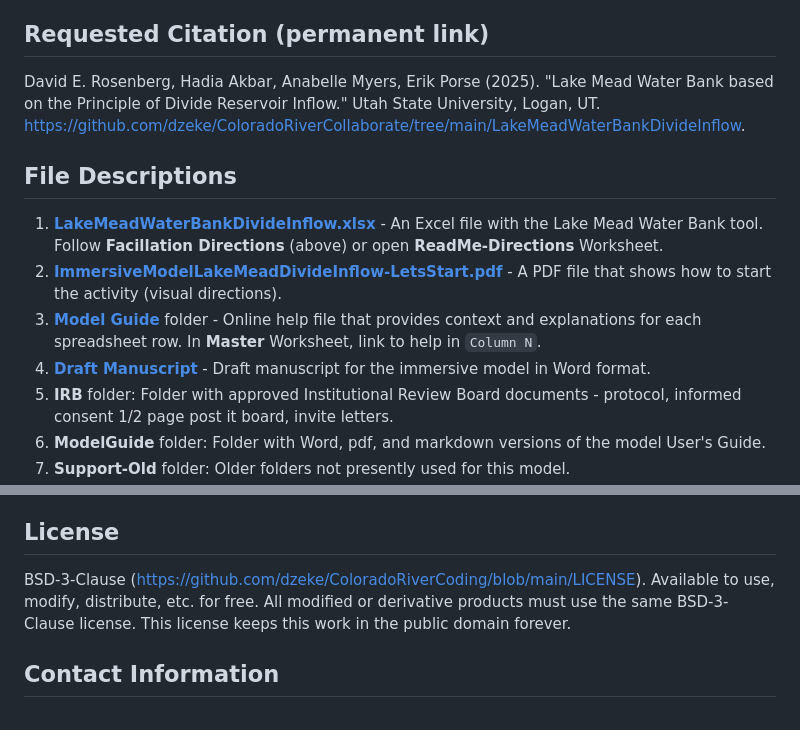
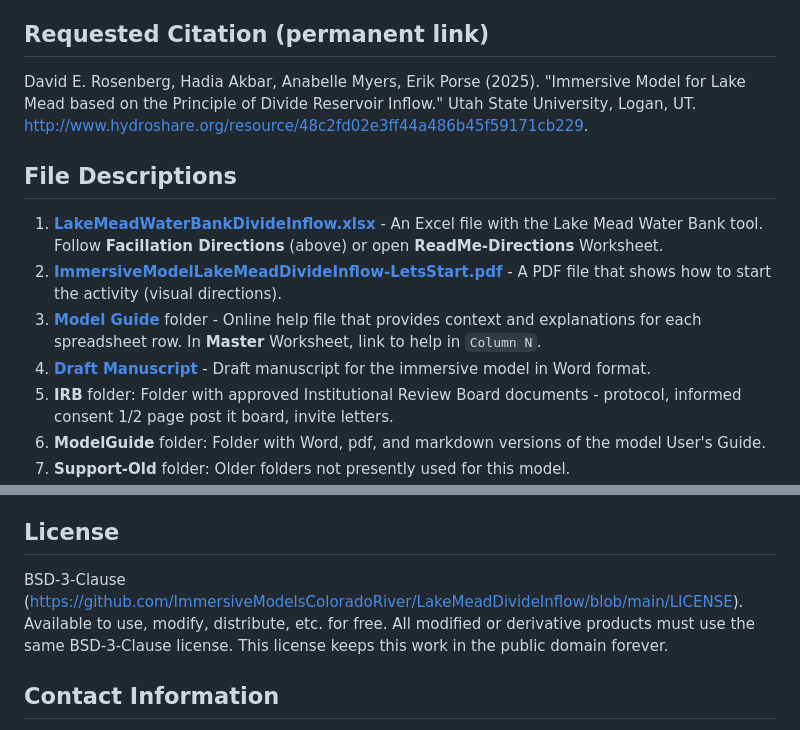
Before and after one commit to ImmersiveModelsColoradoRiver/LakeMeadDivideInflow, a Markdown page: README.md, 2 parts joined by grey strips. Rendered like a GitHub page.

Commit message:
Update all links on model

```diff
--- a/README.md
+++ b/README.md
@@ -69,6 +69,6 @@ Over one or more years, participants consume, save, and trade water in the accou
 1. Wang, J., Rosenberg, D. E., Schmidt, J. C., and Wheeler, K. G. (2020). "Managing the Colorado River for an Uncertain Future." Center for Colorado River Studies, Utah State University, Logan, Utah. https://digitalcommons.usu.edu/cee_facpub/3768/
 
 ## Requested Citation (permanent link)
-David E. Rosenberg, Hadia Akbar, Anabelle Myers, Erik Porse (2025). "Lake Mead Water Bank based on the Principle of Divide Reservoir Inflow." Utah State University, Logan, UT. https://github.com/dzeke/ColoradoRiverCollaborate/tree/main/LakeMeadWaterBankDivideInflow.
+David E. Rosenberg, Hadia Akbar, Anabelle Myers, Erik Porse (2025). "Immersive Model for Lake Mead based on the Principle of Divide Reservoir Inflow." Utah State University, Logan, UT. http://www.hydroshare.org/resource/48c2fd02e3ff44a486b45f59171cb229.
 
 ## File Descriptions
@@ -85,7 +85,7 @@ David E. Rosenberg, Hadia Akbar, Anabelle Myers, Erik Porse (2025). "Lake Mead W
    1. **ParticipantChoosePowellNaturalFlow** - Files to produce the plot in the manuscript that shows how participants choose Lake Powell natural inflow.
 
 ## License
-BSD-3-Clause (https://github.com/dzeke/ColoradoRiverCoding/blob/main/LICENSE). Available to use, modify, distribute, etc. for free.
+BSD-3-Clause (https://github.com/ImmersiveModelsColoradoRiver/LakeMeadDivideInflow/blob/main/LICENSE). Available to use, modify, distribute, etc. for free.
 All modified or derivative products must use the same BSD-3-Clause license. This license keeps this work in the public domain forever.
 
 ## Contact Information
```
Also changed, not shown: other parts of README.md (+5 -5 lines).
